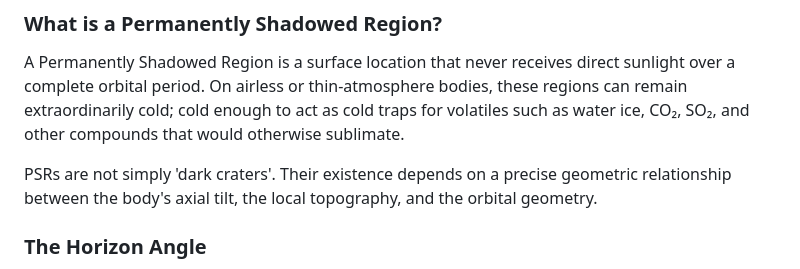
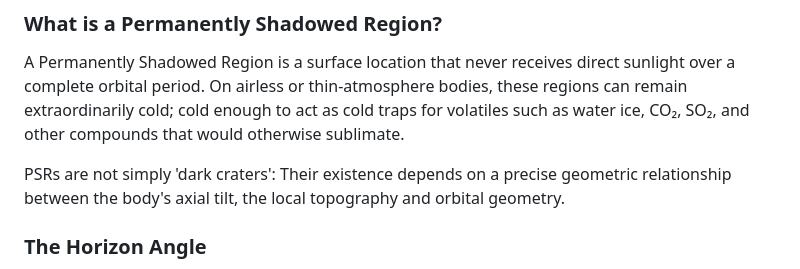
Before and after one commit to liliane-sys/shadowhunter, a Markdown page: README.md, the part around the change. GitHub-like rendering.

```diff
--- a/README.md
+++ b/README.md
@@ -18,7 +18,7 @@ The tool runs entirely in the browser, requires no installation and updates in r
 
 A Permanently Shadowed Region is a surface location that never receives direct sunlight over a complete orbital period. On airless or thin-atmosphere bodies, these regions can remain extraordinarily cold; cold enough to act as cold traps for volatiles such as water ice, CO₂, SO₂, and other compounds that would otherwise sublimate.
 
-PSRs are not simply 'dark craters'. Their existence depends on a precise geometric relationship between the body's axial tilt, the local topography, and the orbital geometry.
+PSRs are not simply 'dark craters': Their existence depends on a precise geometric relationship between the body's axial tilt, the local topography and orbital geometry.
 
 ### The Horizon Angle
 
```
